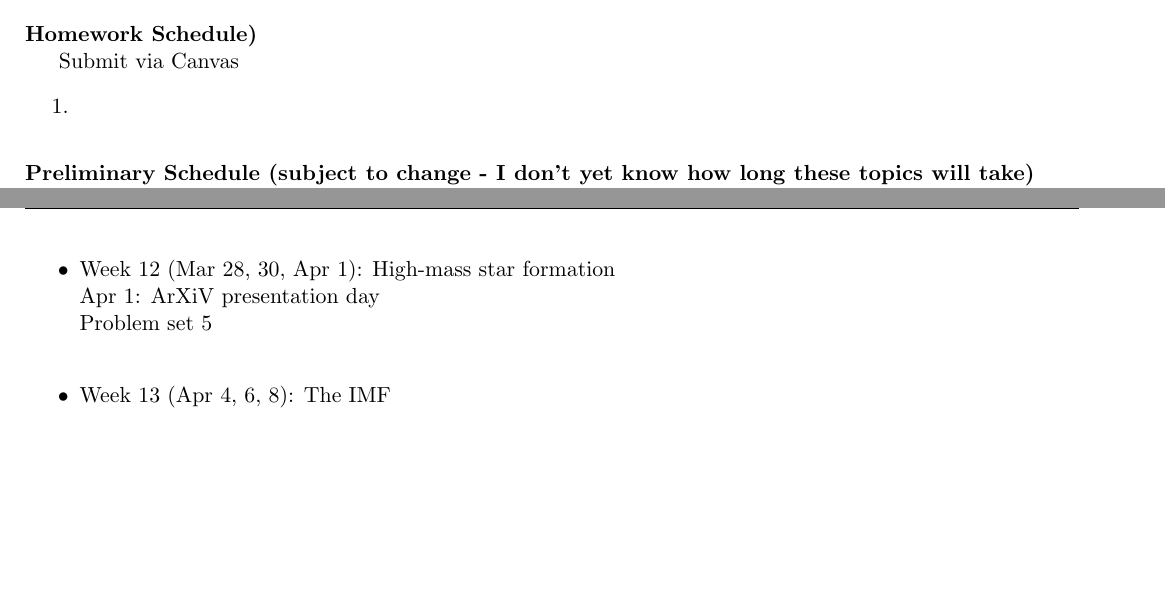
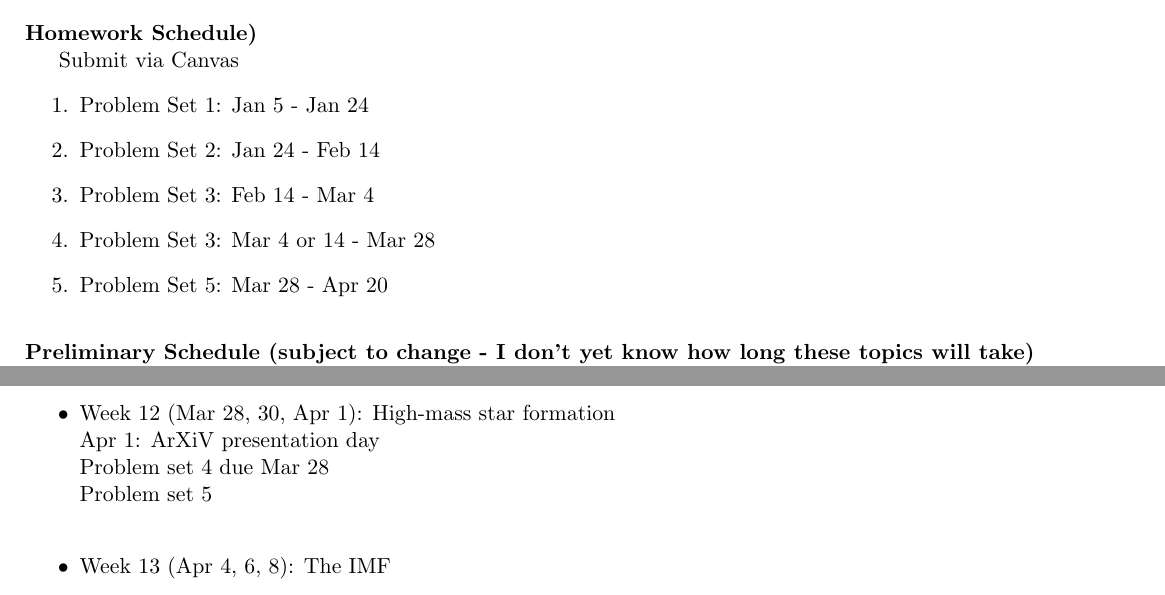
Before and after one commit to keflavich/StarFormationClass, a LaTeX document (syllabus2022_spring/ast7939_StarFormation.tex): two parts of pages 5 and 6 of 10 before the commit and two parts of pages 4 and 5 of 9 after it, joined at a grey line, cut so that both start at the same text, the shorter picture padded with empty space. Compiled offline with pdfLaTeX.

Commit message:
update syllabus

```diff
--- a/syllabus2022_spring/ast7939_StarFormation.tex
+++ b/syllabus2022_spring/ast7939_StarFormation.tex
@@ -367,7 +363,11 @@ Police Department: 392-1111 or 9-1-1 for emergencies.
 
 Submit via Canvas
 \begin{enumerate}
-    \item
+    \item Problem Set 1: Jan 5 - Jan 24
+    \item Problem Set 2: Jan 24 - Feb 14
+    \item Problem Set 3: Feb 14 - Mar 4
+    \item Problem Set 3: Mar 4 or 14 - Mar 28
+    \item Problem Set 5: Mar 28 - Apr 20
 \end{enumerate}
 
 
@@ -400,6 +400,7 @@ Dates are Monday of the week; we meet M/W/F
     \item Week 11 (Mar 21, 23, 25): High-mass star formation \\
     \item Week 12 (Mar 28, 30, Apr 1):  High-mass star formation \\
         Apr 1: ArXiV presentation day \\
+        Problem set 4 due Mar 28 \\
         Problem set 5 \\
     \item Week 13 (Apr 4, 6, 8): The IMF \\
     \item Week 14 (Apr 11, 13, 15): Clustering \\
```
Also changed, not shown: syllabus2022_spring/ast7939_StarFormation.tex (8 more changed lines).
